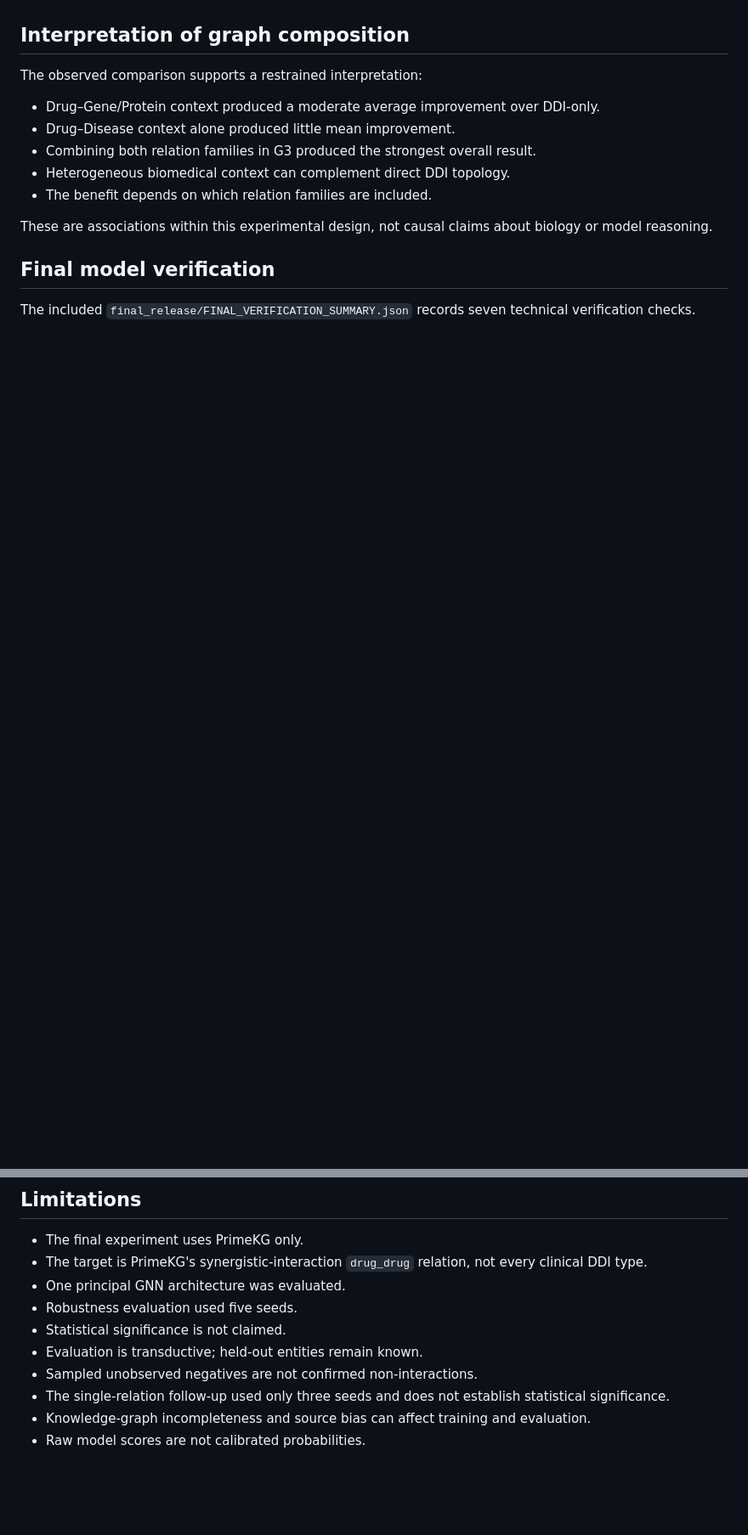
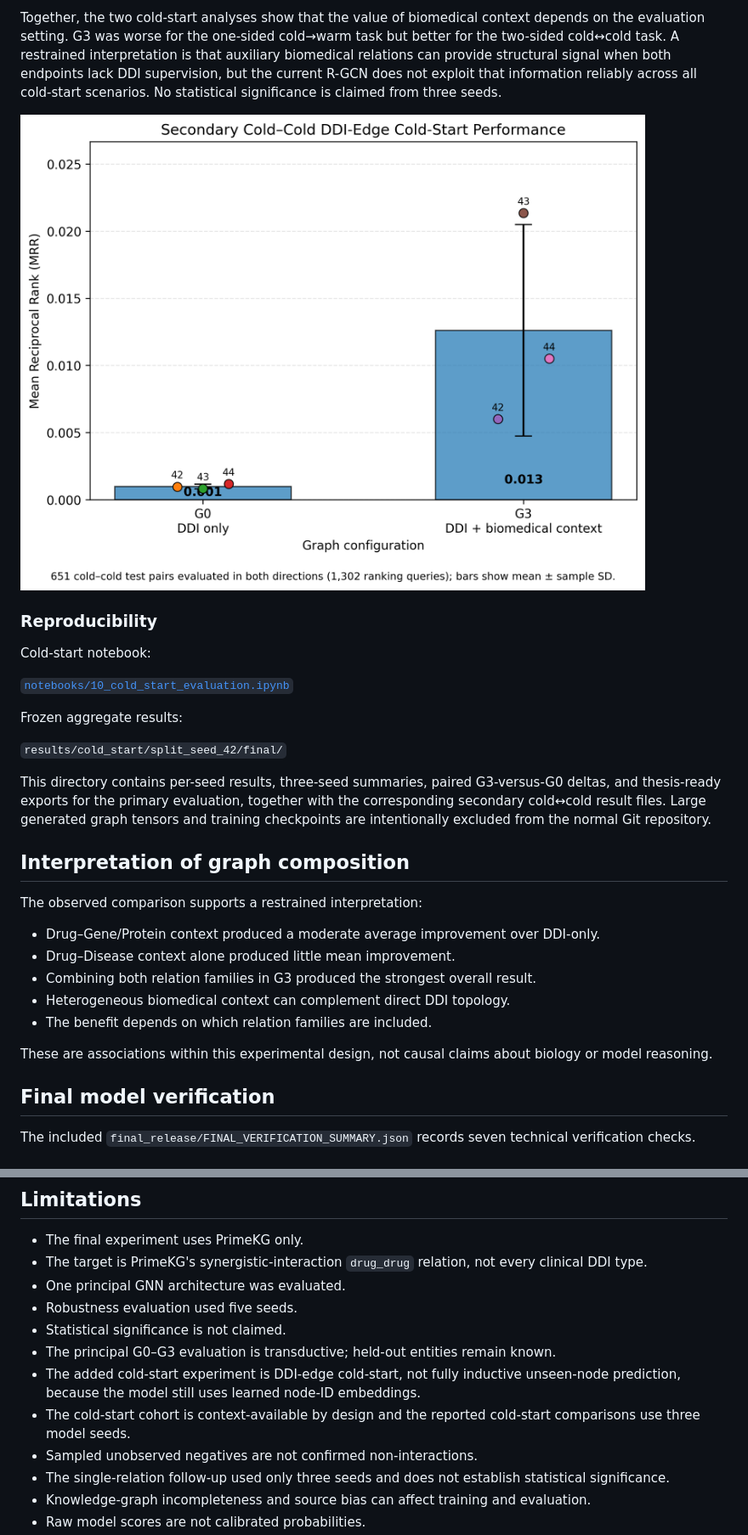
Before and after one commit to Tuvshinjargal03/CHEERS-PrimeKG-RGCN-DDI-Prediction_draft1, a Markdown page: README.md, 2 parts joined by grey strips. Shown at 85% size. Rendered like a GitHub page; blank space fills up the shorter version.

```diff
--- a/README.md
+++ b/README.md
@@ -464,3 +515,18 @@ Large generated artifacts such as trained model checkpoints, graph tensors, and
+Together, the two cold-start analyses show that the value of biomedical context depends on the evaluation setting. G3 was worse for the one-sided cold→warm task but better for the two-sided cold↔cold task. A restrained interpretation is that auxiliary biomedical relations can provide structural signal when both endpoints lack DDI supervision, but the current R-GCN does not exploit that information reliably across all cold-start scenarios. No statistical significance is claimed from three seeds.
+
+![Three-seed secondary cold-to-cold MRR](figures/cold_start/cold_cold_mrr_3seed.png)
+
+### Reproducibility
+
+Cold-start notebook:
+
+[`notebooks/10_cold_start_evaluation.ipynb`](notebooks/10_cold_start_evaluation.ipynb)
+
+Frozen aggregate results:
+
+`results/cold_start/split_seed_42/final/`
+
+This directory contains per-seed results, three-seed summaries, paired G3-versus-G0 deltas, and thesis-ready exports for the primary evaluation, together with the corresponding secondary cold↔cold result files. Large generated graph tensors and training checkpoints are intentionally excluded from the normal Git repository.
 
 ## Interpretation of graph composition
 
@@ -1124,7 +1193,9 @@ Release decisions and verified third-party status:
 - One principal GNN architecture was evaluated.
 - Robustness evaluation used five seeds.
 - Statistical significance is not claimed.
-- Evaluation is transductive; held-out entities remain known.
+- The principal G0–G3 evaluation is transductive; held-out entities remain known.
+- The added cold-start experiment is DDI-edge cold-start, not fully inductive unseen-node prediction, because the model still uses learned node-ID embeddings.
+- The cold-start cohort is context-available by design and the reported cold-start comparisons use three model seeds.
 - Sampled unobserved negatives are not confirmed non-interactions.
 - The single-relation follow-up used only three seeds and does not establish statistical significance.
 - Knowledge-graph incompleteness and source bias can affect training and evaluation.
```
Also changed, not shown: other parts of README.md (+57 -3 lines).
